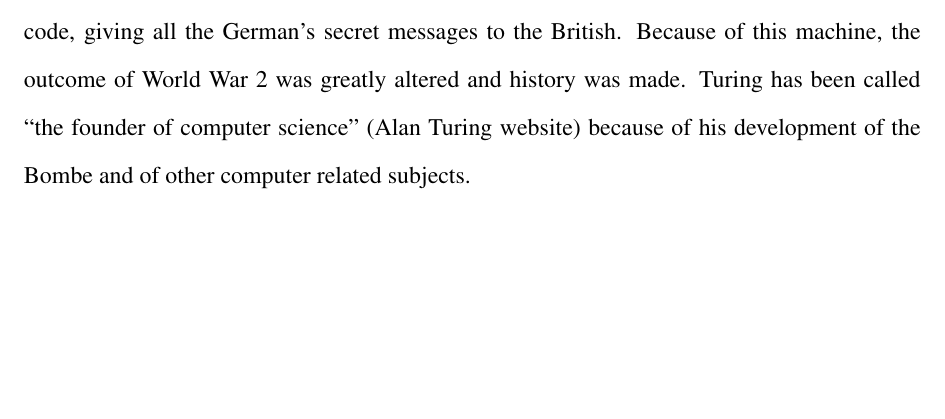
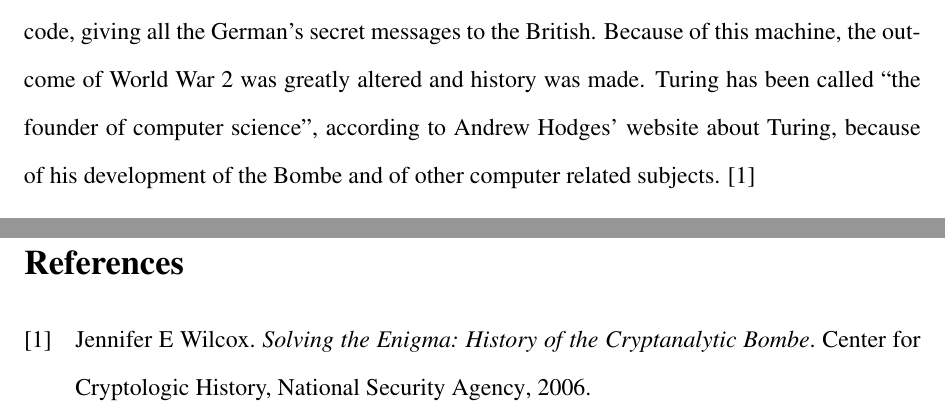
Before and after one commit to NuclearKev/library-project, a LaTeX document (enigma.tex): part of page 3 of 4 before the commit and two parts of pages 3 and 5 of 5 after it, the two joined at a grey line, cut so that both start at the same text, the shorter picture padded with empty space. Compiled offline with pdfLaTeX.

Commit message:
Added a turing source

```diff
--- a/enigma.tex
+++ b/enigma.tex
@@ -76,8 +76,10 @@ Turing was the man who is responsible for the demise of the Enigma. He design a
 machine (called the Bombe) that could decrypt the Enigma's current code, giving
 all the German's secret messages to the British. Because of this machine, the
 outcome of World War 2 was greatly altered and history was made. Turing has been
-called ``the founder of computer science'' (Alan Turing website) because of his
-development of the Bombe and of other computer related subjects.
+called ``the founder of computer science'', according to Andrew Hodges' website
+about Turing, because of his development of the Bombe and of other computer
+related subjects.
+\cite{wilcox2006solving}
 
 \section{Operation}
 
```
Also changed, not shown: sources.bib (+7 -0 lines).
